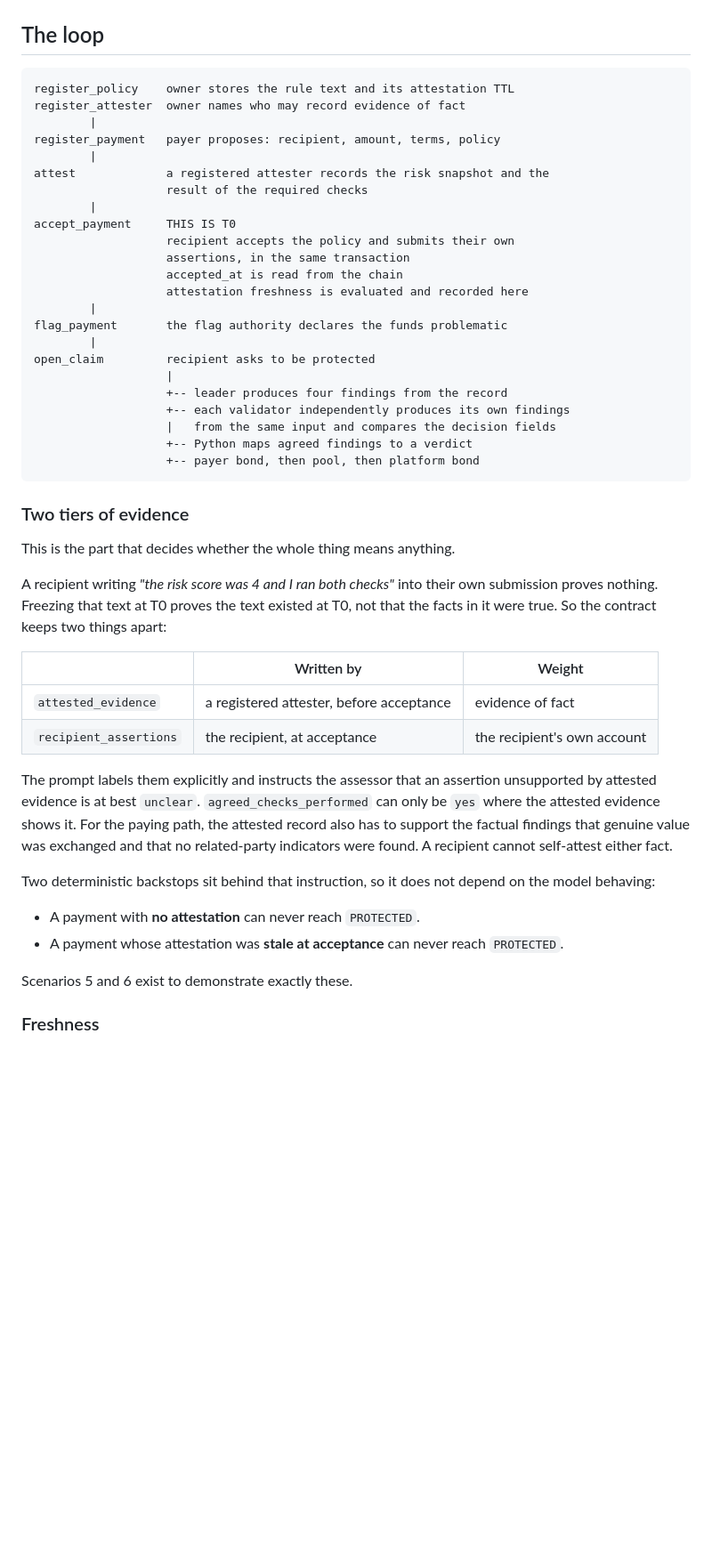
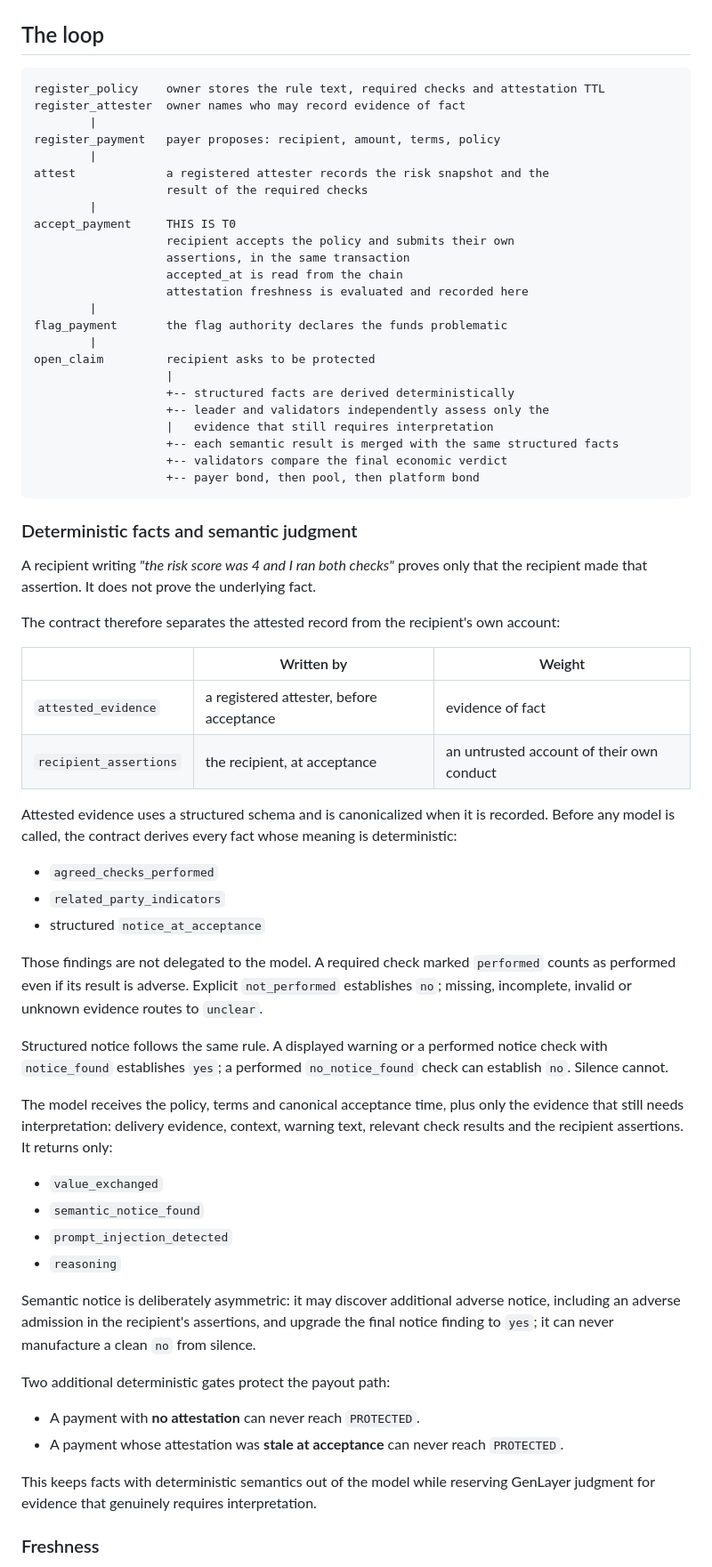
Before and after one commit to Shahin021/good-faith-layer, a Markdown page: README.md, the part around one of its changes. Shown at 89% size. Drawn GitHub-style; blank space fills up the shorter version.

````diff
--- a/README.md
+++ b/README.md
@@ -47,7 +48,7 @@ economic loss. That is the entire scope.
 ## The loop
 
 ```
-register_policy    owner stores the rule text and its attestation TTL
+register_policy    owner stores the rule text, required checks and attestation TTL
 register_attester  owner names who may record evidence of fact
         |
 register_payment   payer proposes: recipient, amount, terms, policy
@@ -65,40 +66,65 @@ flag_payment       the flag authority declares the funds problematic
         |
 open_claim         recipient asks to be protected
                    |
-                   +-- leader produces four findings from the record
-                   +-- each validator independently produces its own findings
-                   |   from the same input and compares the decision fields
-                   +-- Python maps agreed findings to a verdict
+                   +-- structured facts are derived deterministically
+                   +-- leader and validators independently assess only the
+                   |   evidence that still requires interpretation
+                   +-- each semantic result is merged with the same structured facts
+                   +-- validators compare the final economic verdict
                    +-- payer bond, then pool, then platform bond
 ```
 
-### Two tiers of evidence
+### Deterministic facts and semantic judgment
 
-This is the part that decides whether the whole thing means anything.
+A recipient writing *"the risk score was 4 and I ran both checks"* proves only
+that the recipient made that assertion. It does not prove the underlying fact.
 
-A recipient writing *"the risk score was 4 and I ran both checks"* into their own
-submission proves nothing. Freezing that text at T0 proves the text existed at T0,
-not that the facts in it were true. So the contract keeps two things apart:
+The contract therefore separates the attested record from the recipient's own
+account:
 
 | | Written by | Weight |
 |---|---|---|
 | `attested_evidence` | a registered attester, before acceptance | evidence of fact |
-| `recipient_assertions` | the recipient, at acceptance | the recipient's own account |
+| `recipient_assertions` | the recipient, at acceptance | an untrusted account of their own conduct |
 
-The prompt labels them explicitly and instructs the assessor that an assertion
-unsupported by attested evidence is at best `unclear`. `agreed_checks_performed` can
-only be `yes` where the attested evidence shows it.
-For the paying path, the attested record also has to support the factual
-findings that genuine value was exchanged and that no related-party indicators
-were found. A recipient cannot self-attest either fact.
+Attested evidence uses a structured schema and is canonicalized when it is
+recorded. Before any model is called, the contract derives every fact whose
+meaning is deterministic:
 
-Two deterministic backstops sit behind that instruction, so it does not depend on the
-model behaving:
+- `agreed_checks_performed`
+- `related_party_indicators`
+- structured `notice_at_acceptance`
+
+Those findings are not delegated to the model. A required check marked
+`performed` counts as performed even if its result is adverse. Explicit
+`not_performed` establishes `no`; missing, incomplete, invalid or unknown
+evidence routes to `unclear`.
+
+Structured notice follows the same rule. A displayed warning or a performed
+notice check with `notice_found` establishes `yes`; a performed
+`no_notice_found` check can establish `no`. Silence cannot.
+
+The model receives the policy, terms and canonical acceptance time, plus only the
+evidence that still needs interpretation: delivery evidence, context, warning text,
+relevant check results and the recipient assertions. It returns only:
+
+- `value_exchanged`
+- `semantic_notice_found`
+- `prompt_injection_detected`
+- `reasoning`
+
+Semantic notice is deliberately asymmetric: it may discover additional adverse
+notice, including an adverse admission in the recipient's assertions, and upgrade
+the final notice finding to `yes`; it can never manufacture a clean `no` from
+silence.
+
+Two additional deterministic gates protect the payout path:
 
 - A payment with **no attestation** can never reach `PROTECTED`.
 - A payment whose attestation was **stale at acceptance** can never reach `PROTECTED`.
 
-Scenarios 5 and 6 exist to demonstrate exactly these.
+This keeps facts with deterministic semantics out of the model while reserving
+GenLayer judgment for evidence that genuinely requires interpretation.
 
 ### Freshness
 
````
Also changed, not shown: other parts of README.md (+135 -103 lines).
